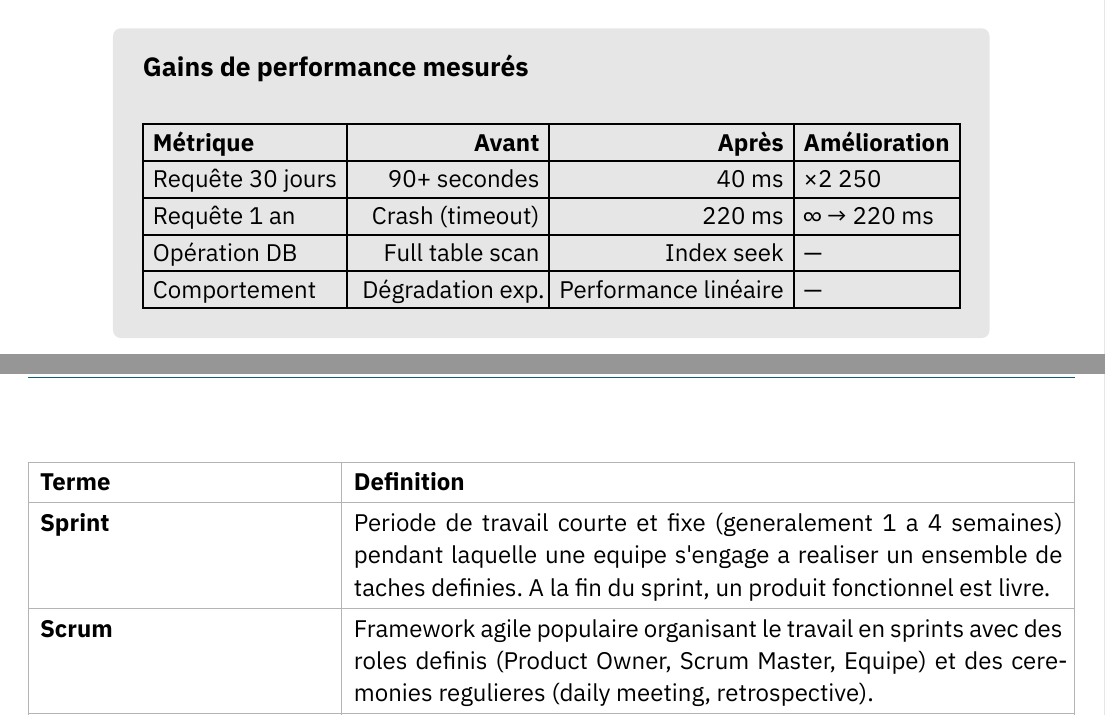
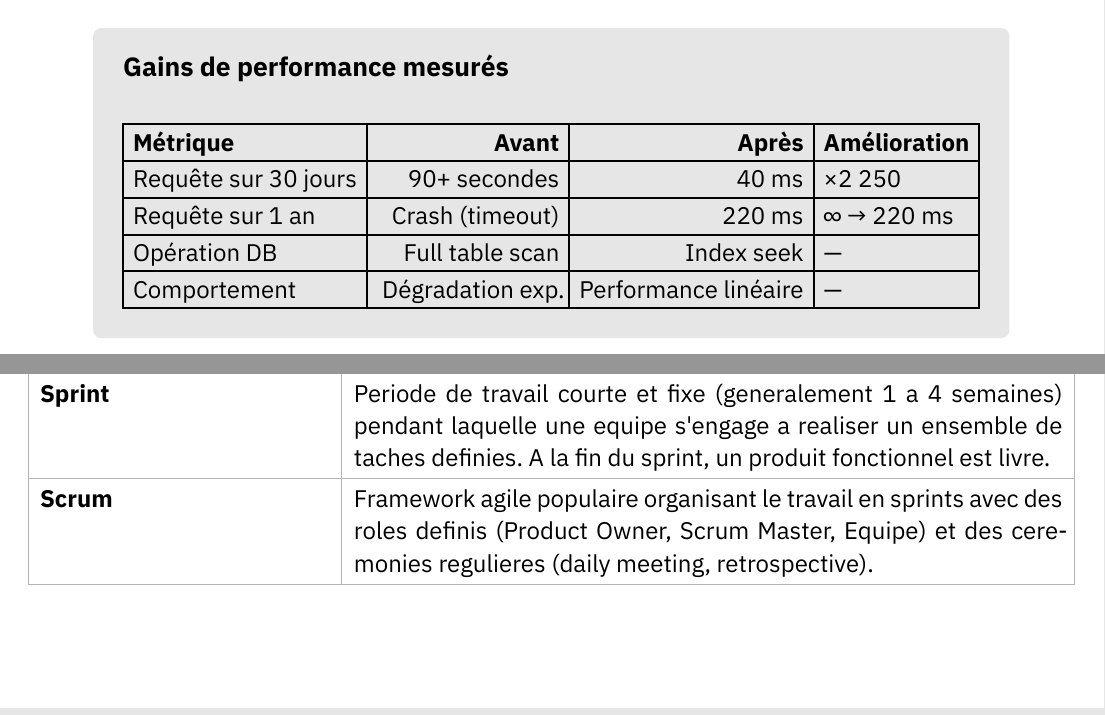
Before and after one commit to TomPlanche/first-year-thesis, a Typst document (main.typ): two parts of pages 13 and 20 of 21 before the commit and two parts of pages 12 and 18 of 19 after it, joined at a grey line, cut so that both start at the same text. The pictures show the PDF file main.pdf that the author committed with the source.

Commit message:
[18] (chore on main) small fixes

```diff
--- a/main.typ
+++ b/main.typ
@@ -383,8 +385,8 @@
     columns: (auto, auto, auto, auto),
     align: (left, right, right, left),
     [*Métrique*], [*Avant*], [*Après*], [*Amélioration*],
-    [Requête 30 jours], [90+ secondes], [40 ms], [×2 250],
-    [Requête 1 an], [Crash (timeout)], [220 ms], [∞ → 220 ms],
+    [Requête sur 30 jours], [90+ secondes], [40 ms], [×2 250],
+    [Requête sur 1 an], [Crash (timeout)], [220 ms], [∞ → 220 ms],
     [Opération DB], [Full table scan], [Index seek], [—],
     [Comportement], [Dégradation exp.], [Performance linéaire], [—],
   )
```
Also changed, not shown: main.pdf, main.typ (2 more changed lines).
